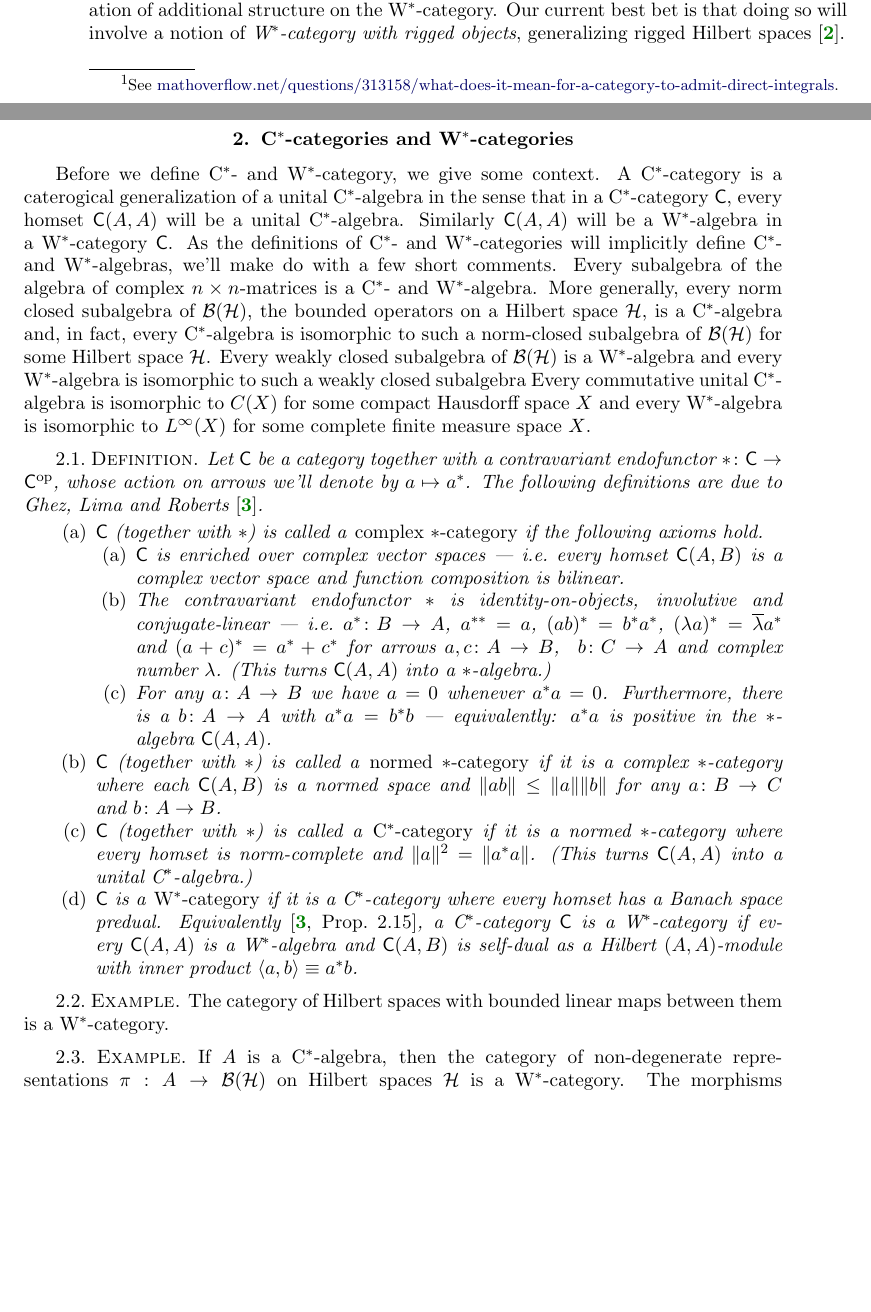
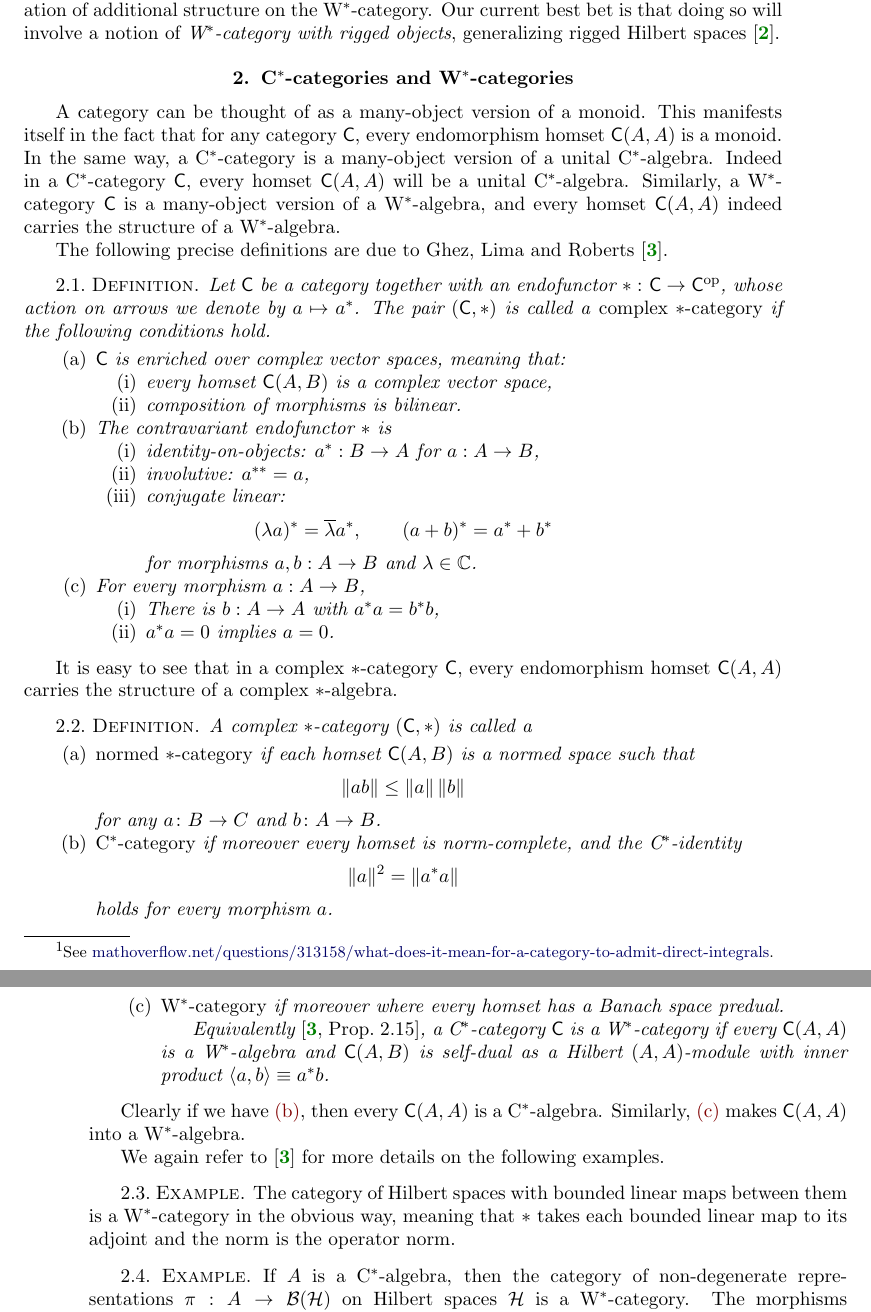
Before and after one commit to somescience/direct-integrals, a LaTeX document (direct_sums.tex): two parts of pages 2 and 3 of 11 before the commit and two parts of pages 3 and 4 of 11 after it, joined at a grey line, cut so that both start at the same text, the shorter picture padded with empty space. Compiled offline with pdfLaTeX.

Commit message:
minor edits

```diff
--- a/direct_sums.tex
+++ b/direct_sums.tex
@@ -9,6 +9,7 @@
 \usepackage{xifthen} % provides \isempty
 \usepackage{xparse} % new commands with more than one optional argument
 \usepackage{fixltx2e} % for \textsubscript
+\usepackage{comment}
 \newcommand{\unlim}{\qopname\relax m{unlim}}
 \newcommand{\uwlim}{\qopname\relax m{uwlim}}
 
@@ -82,6 +83,8 @@ urlcolor=myurlcolor}
 %%%%%%%%%%%% Enumeration via lowercase letters
 \renewcommand{\labelenumi}{(\alph{enumi})}
 \renewcommand{\theenumi}{(\alph{enumi})}
+\renewcommand{\labelenumii}{(\roman{enumii})}
+\renewcommand{\theenumii}{(\roman{enumii})}
 \renewcommand{\labelitemi}{$\circ$}
 
 %%% pagebreaks allowed for align environment
@@ -173,67 +177,77 @@ In this paper, we study \emph{infinite} direct sums of objects in W$^*$-categori
 \section{C$^*$-categories and W$^*$-categories}
 \label{background}
 
-Before we define C$^*$- and~W$^*$-category, we give some context.
-A C$^*$-category is a caterogical generalization of a unital C$^*$-algebra
-    in the sense that in a~C$^*$-category~$\cat{C}$,
-    every homset~$\cat{C}(A,A)$ will be a unital~C$^*$-algebra.
-Similarly~$\cat{C}(A,A)$ will be a~W$^*$-algebra
-    in a~W$^*$-category $\cat{C}$.
+A category can be thought of as a many-object version of a monoid. This manifests itself in the fact that for any category $\cat{C}$, every endomorphism homset $\cat{C}(A,A)$ is a monoid. In the same way, a C$^*$-category is a many-object version of a unital C$^*$-algebra. Indeed in a~C$^*$-category~$\cat{C}$, every homset~$\cat{C}(A,A)$ will be a unital~C$^*$-algebra. Similarly, a W$^*$-category $\cat{C}$ is a many-object version of a W$^*$-algebra, and every homset~$\cat{C}(A,A)$ indeed carries the structure of a~W$^*$-algebra.
+
+\begin{comment} % T: I'm not sure if the following would be helpful, given that we assume familiarity with C*- and W*-algebras
 As the definitions of~C$^*$- and~W$^*$-categories
     will implicitly define~C$^*$- and W$^*$-algebras,
-    we'll make do with a few short comments.
+    we only comment briefly on the latter.
 Every subalgebra of the algebra of complex~$n\times n$-matrices
     is a C$^*$- and~W$^*$-algebra.
-More generally, every norm closed subalgebra of~$\B{\H}$,
+More generally, every norm closed and $*$-closed subalgebra of~$\B{\H}$,
     the bounded operators on a Hilbert space~$\H$,
     is a C$^*$-algebra and, in fact,
-    every C$^*$-algebra is isomorphic to such a norm-closed subalgebra
+    every C$^*$-algebra is isomorphic to such a subalgebra
         of~$\B{\H}$ for some Hilbert space~$\H$.
-Every weakly closed subalgebra of~$\B{\H}$ is a W$^*$-algebra
-    and every W$^*$-algebra is isomorphic to such a weakly closed subalgebra
-Every commutative unital C$^*$-algebra is isomorphic to~$C(X)$ for some
-    compact Hausdorff space~$X$
-        and every~W$^*$-algebra is isomorphic to~$L^\infty(X)$ for some
-            complete finite measure space~$X$.
+Every weakly closed subalgebra of~$\B{\H}$ is a W$^*$-algebra,
+    and every W$^*$-algebra is isomorphic to such a weakly closed subalgebra.
+Moreover, every commutative unital C$^*$-algebra is isomorphic to~$C(X)$ for some
+    compact Hausdorff space~$X$,
+        and every commutative W$^*$-algebra is isomorphic to~$L^\infty(X,\mu)$ for some
+            complete finite measure space~$(X,\mu)$.
+\end{comment}
+
+    The following precise definitions are due to Ghez, Lima and Roberts \cite{wstarcat}.
+
 \begin{defn}
-    Let~$\cat{C}$ be a category together with a contravariant endofunctor~$*\colon \cat{C} \to \cat{C}^\op$,
-    whose action on arrows we'll denote by~$a\mapsto a^*$.
-    The following definitions are due to Ghez, Lima and Roberts \cite{wstarcat}.
+    Let~$\cat{C}$ be a category together with an endofunctor~$*\,\colon \cat{C} \to \cat{C}^\op$,
+    whose action on arrows we denote by~$a\mapsto a^*$. The pair $(\cat{C},*)$ is called a \emph{complex~$*$-category} if the following conditions hold.
 \begin{enumerate}
-\item
-    $\cat{C}$ (together with~$*$) is called a \emph{complex~$*$-category} if the following axioms hold.
+    \item $\cat{C}$ is enriched over complex vector spaces, meaning that:
+	    \begin{enumerate}
+		    \item every homset~$\cat{C}(A,B)$ is a complex vector space,
+		    \item composition of morphisms is bilinear.
+	   \end{enumerate}
+    \item The contravariant endofunctor~$*$ is
+	    \begin{enumerate}
+		    \item identity-on-objects: $a^* : B \to A$ for $a : A \to B$,
+		    \item involutive: $a^{**} = a$,
+		    \item conjugate linear:
+			    \[
+				    (\lambda a)^* = \overline{\lambda} a^*,\qquad (a+b)^* = a^* + b^*
+			    \]
+			    for morphisms $a, b : A \to B$ and $\lambda\in\C$.
+	    \end{enumerate}
+    \item For every morphism~$a : A \to B$,
+	    \begin{enumerate}
+		    \item There is $b :  A \to A$ with~$a^*a=b^*b$,
+		    \item $a^*a=0$ implies $a = 0$.
+	    \end{enumerate}
+\end{enumerate}
+\end{defn}
+
+It is easy to see that in a complex $*$-category $\cat{C}$, every endomorphism homset $\cat{C}(A,A)$ carries the structure of a complex $*$-algebra.
+
+\begin{defn}
+A complex $*$-category $(\cat{C},*)$ is called a
 \begin{enumerate}
-    \item $\cat{C}$ is enriched over complex vector spaces ---
-            i.e.~every homset~$\cat{C}(A,B)$ is a complex vector space
-                and function composition is bilinear.
-    \item The contravariant endofunctor~$*$ is identity-on-objects,
-            involutive and conjugate-linear ---
-         i.e.~$a^*\colon B\to A$, $a^{**}=a$, $(ab)^*=b^*a^*$, $(\lambda a)^* = \overline{\lambda} a^*$ and
-            $(a+c)^* = a^* + c^*$ for arrows~$a, c\colon A \to B$, ~$b\colon C \to A$
-                and complex number~$\lambda$.
-        (This turns~$\cat{C}(A,A)$ into a~$*$-algebra.)
-    \item For any~$a\colon A \to B$
-            we have~$a=0$ whenever~$a^*a=0$.
-                Furthermore, there is a~$b\colon A \to A$
-            with~$a^*a=b^*b$ --- equivalently:
-            $a^*a$ is positive in the~$*$-algebra~$\cat{C}(A,A)$.
-\end{enumerate}
-\item
-    $\cat{C}$ (together with~$*$) is called a~\emph{normed $*$-category}
-            if it is a complex~$*$-category
-            where each~$\cat{C}(A,B)$ is a normed space and~$\| ab \| \leq \|a\|\|b\|$
+	\item \emph{normed $*$-category} if each homset~$\cat{C}(A,B)$ is a normed space such that
+	    \[
+		    \| ab \| \leq \|a\| \, \|b\|
+	    \]
                 for any~$a\colon B \to C$ and~$b\colon A \to B$.
-\item
-    $\cat{C}$ (together with~$*$) is called a~\emph{C$^*$-category}
-            if it is a normed~$*$-category
-            where every homset is norm-complete
-            and~$\|a \|^2 = \|a^*a\|$.
-        (This turns~$\cat{C}(A,A)$ into a unital~C$^*$-algebra.)
-\item
-    $\cat{C}$ is a~\emph{W$^*$-category}
-        if it is a~C$^*$-category
+	\item\label{Cstarcat}
+    \emph{C$^*$-category} if moreover every homset is norm-complete, and the C$^*$-identity
+    \[
+	\|a \|^2 = \|a^*a\|
+     \]
+	holds for every morphism $a$.
+\item\label{Wstarcat}
+    \emph{W$^*$-category} if moreover
         where every homset has a Banach space predual.
-        Equivalently~\cite[Prop.~2.15]{wstarcat}, a C$^*$-category~$\cat{C}$
+
+	Equivalently~\cite[Prop.~2.15]{wstarcat}, a C$^*$-category~$\cat{C}$
             is a~W$^*$-category
             if every~$\cat{C}(A,A)$ is a W$^*$-algebra
             and~$\cat{C}(A,B)$ is self-dual
@@ -242,9 +256,13 @@ Every commutative unital C$^*$-algebra is isomorphic to~$C(X)$ for some
 \end{enumerate}
 \end{defn}
 
+Clearly if we have \ref{Cstarcat}, then every $\cat{C}(A,A)$ is a C$^*$-algebra. Similarly, \ref{Wstarcat} makes $\cat{C}(A,A)$ into a W$^*$-algebra.
+
+We again refer to~\cite{wstarcat} for more details on the following examples.
+
 \begin{ex}
 The category of Hilbert spaces with bounded linear maps between them
-    is a W$^*$-category.
+    is a W$^*$-category in the obvious way, meaning that $*$ takes each bounded linear map to its adjoint and the norm is the operator norm.
 \end{ex}
 
 \begin{ex}
```
Also changed, not shown: direct_sums.pdf, direct_sums.tex (20 more changed lines).
